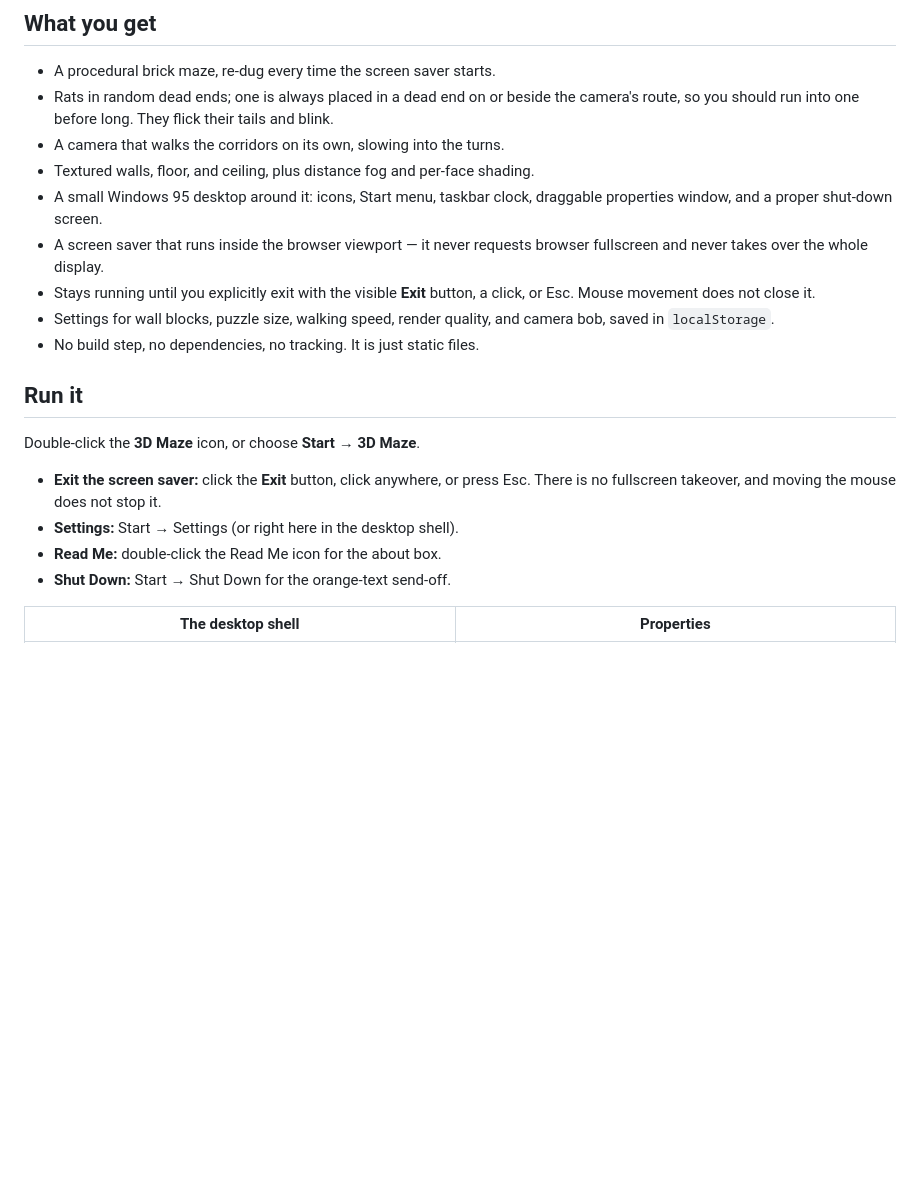
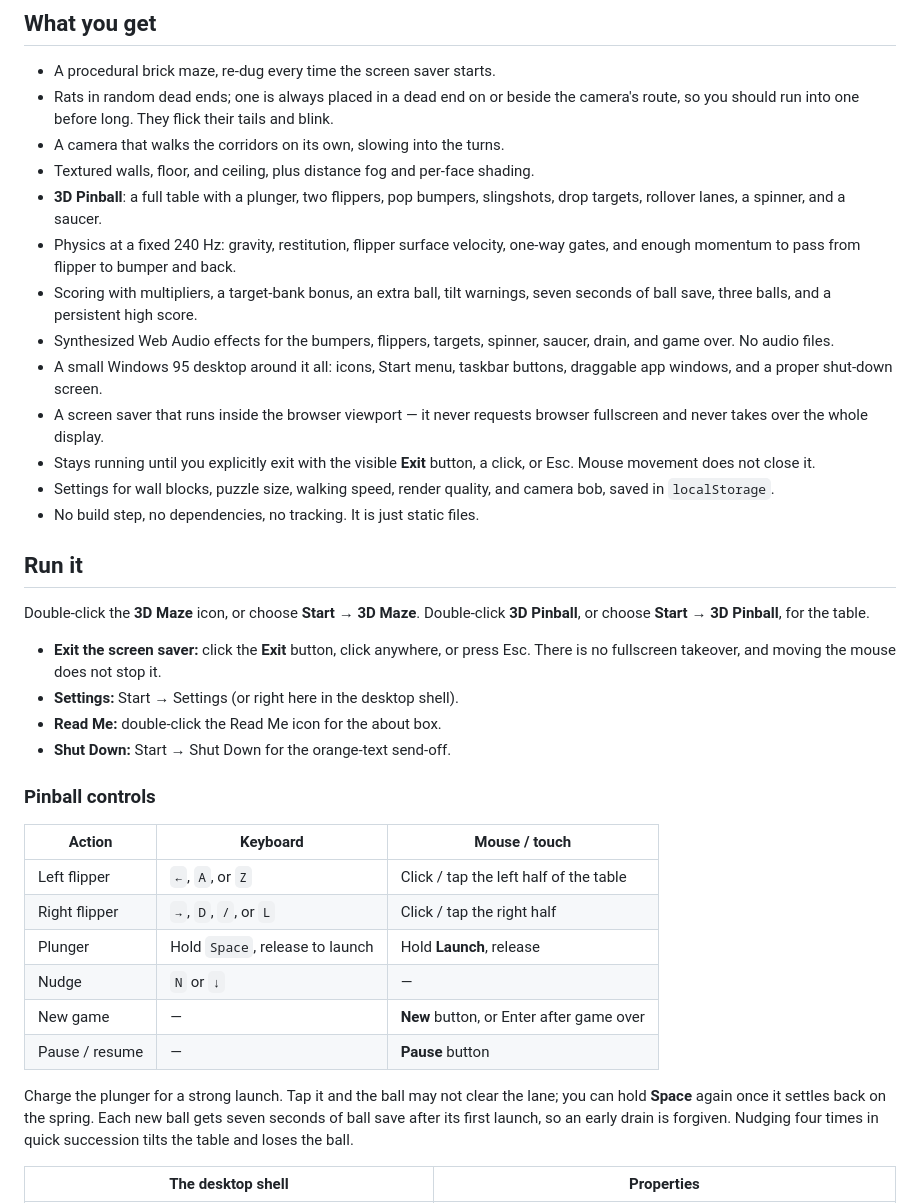
Before and after one commit to HeathLoganCampbell/win95maze, a Markdown page: README.md, the part around the change printed below. GitHub-like rendering; blank space fills up the shorter version.

```diff
--- a/README.md
+++ b/README.md
@@ -17,8 +19,16 @@ rendered with a hand-written raycasting engine and textured with blocks from
   tails and blink.
 - A camera that walks the corridors on its own, slowing into the turns.
 - Textured walls, floor, and ceiling, plus distance fog and per-face shading.
-- A small Windows 95 desktop around it: icons, Start menu, taskbar clock,
-  draggable properties window, and a proper shut-down screen.
+- **3D Pinball**: a full table with a plunger, two flippers, pop bumpers,
+  slingshots, drop targets, rollover lanes, a spinner, and a saucer.
+- Physics at a fixed 240 Hz: gravity, restitution, flipper surface velocity,
+  one-way gates, and enough momentum to pass from flipper to bumper and back.
+- Scoring with multipliers, a target-bank bonus, an extra ball, tilt warnings,
+  seven seconds of ball save, three balls, and a persistent high score.
+- Synthesized Web Audio effects for the bumpers, flippers, targets, spinner,
+  saucer, drain, and game over. No audio files.
+- A small Windows 95 desktop around it all: icons, Start menu, taskbar buttons,
+  draggable app windows, and a proper shut-down screen.
 - A screen saver that runs inside the browser viewport — it never requests
   browser fullscreen and never takes over the whole display.
 - Stays running until you explicitly exit with the visible **Exit** button, a
@@ -30,6 +40,7 @@ rendered with a hand-written raycasting engine and textured with blocks from
 ## Run it
 
 Double-click the **3D Maze** icon, or choose **Start → 3D Maze**.
+Double-click **3D Pinball**, or choose **Start → 3D Pinball**, for the table.
 
 - **Exit the screen saver:** click the **Exit** button, click anywhere, or
   press Esc. There is no fullscreen takeover, and moving the mouse does not
@@ -38,5 +49,22 @@ Double-click the **3D Maze** icon, or choose **Start → 3D Maze**.
 - **Read Me:** double-click the Read Me icon for the about box.
 - **Shut Down:** Start → Shut Down for the orange-text send-off.
 
+### Pinball controls
+
+| Action | Keyboard | Mouse / touch |
+| --- | --- | --- |
+| Left flipper | `←`, `A`, or `Z` | Click / tap the left half of the table |
+| Right flipper | `→`, `D`, `/`, or `L` | Click / tap the right half |
+| Plunger | Hold `Space`, release to launch | Hold **Launch**, release |
+| Nudge | `N` or `↓` | — |
+| New game | — | **New** button, or Enter after game over |
+| Pause / resume | — | **Pause** button |
+
+Charge the plunger for a strong launch. Tap it and the ball may not clear the
+lane; you can hold **Space** again once it settles back on the spring. Each new
+ball gets seven seconds of ball save after its first launch, so an early drain
+is forgiven. Nudging four times in quick succession tilts the table and loses
+the ball.
+
 | The desktop shell | Properties |
 | --- | --- |
```
Also changed, not shown: other parts of README.md (+42 -17 lines), docs/desktop.png, docs/pinball.png (added), 5 other files.
